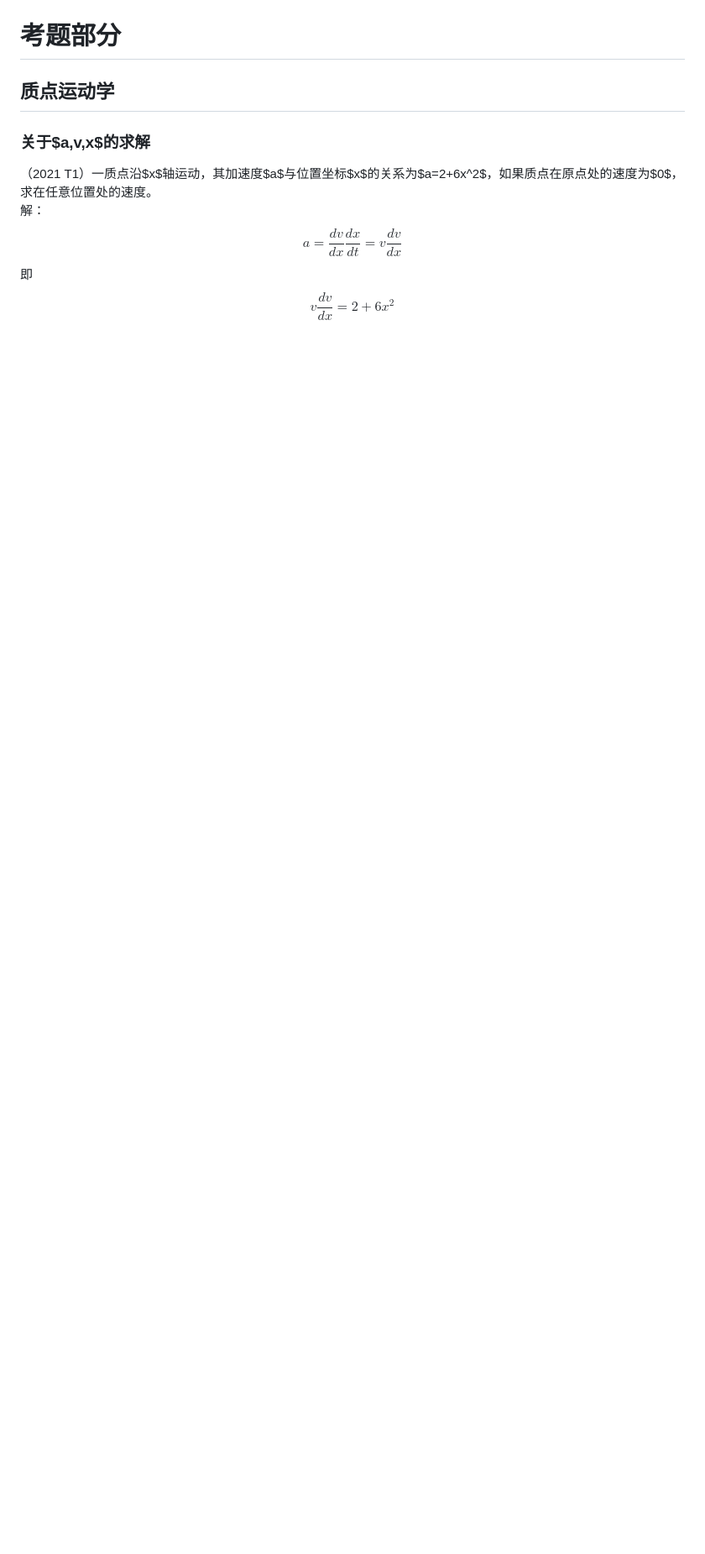
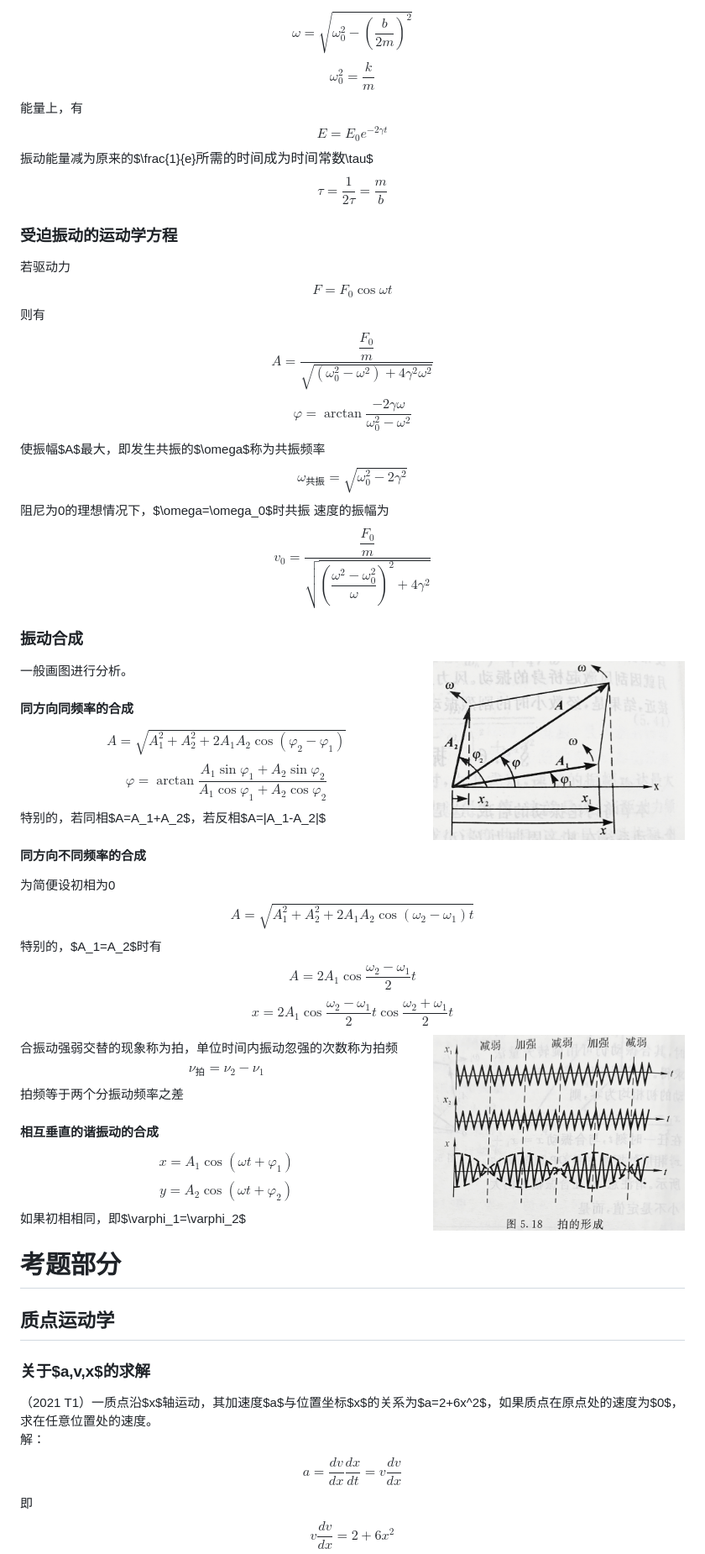
Before and after one commit to zjuatri/ZJU_Courses, a Markdown page: 大物甲I/期中复习.md, the part around one of its changes. Shown at 84% size. Rendered like a GitHub page; pictures changed too: 大物甲I/pic/beat.jpg (added), 大物甲I/pic/vector_plus.jpg (added); blank space fills up the shorter version.

```diff
--- a/大物甲I/期中复习.md
+++ b/大物甲I/期中复习.md
@@ -98,3 +148,43 @@ $$E^2=p^2c^2+m_0^2c^4$$
+$$\omega = \sqrt{\omega_0^2-\left(\frac{b}{2m}\right)^2}$$
+$$\omega_0^2=\frac{k}{m}$$
+能量上，有
+$$E=E_0e^{-2\gamma t}$$
+振动能量减为原来的$\frac{1}{e}$所需的时间成为时间常数$\tau$
+$$\tau = \frac{1}{2\tau}=\frac{m}{b}$$
+### 受迫振动的运动学方程
+若驱动力
+$$F=F_0\cos\omega t$$
+则有
+$$A=\dfrac{\dfrac{F_0}{m}}{\sqrt{(\omega_0^2-\omega^2)+4\gamma^2\omega^2}}$$
+$$\varphi = \arctan \frac{-2\gamma\omega}{\omega_0^2-\omega^2}$$
+使振幅$A$最大，即发生共振的$\omega$称为共振频率
+$$\omega_{共振}=\sqrt{\omega_0^2-2\gamma^2}$$
+阻尼为0的理想情况下，$\omega=\omega_0$时共振
+速度的振幅为
+$$v_0=\frac{\dfrac{F_0}{m}}{\sqrt{\left(\dfrac{\omega^2-\omega_0^2}{\omega}\right)^2+4\gamma^2}}$$
+### 振动合成
+<img src="./pic/vector_plus.jpg" width=300 align=right></img>
+
+一般画图进行分析。
+#### 同方向同频率的合成
+$$A=\sqrt{A_1^2+A_2^2+2A_1A_2\cos(\varphi_2-\varphi_1)}$$
+$$\varphi = \arctan\frac{A_1\sin\varphi_1+A_2\sin\varphi_2}{A_1\cos\varphi_1+A_2\cos\varphi_2}$$
+特别的，若同相$A=A_1+A_2$，若反相$A=|A_1-A_2|$
+#### 同方向不同频率的合成
+为简便设初相为0
+$$A=\sqrt{A_1^2+A_2^2+2A_1A_2\cos(\omega_2-\omega_1)t}$$
+特别的，$A_1=A_2$时有
+$$A=2A_1\cos\frac{\omega_2-\omega_1}{2}t$$
+$$x=2A_1\cos\frac{\omega_2-\omega_1}{2}t\cos\frac{\omega_2+\omega_1}{2}t$$
+<img src="./pic/beat.jpg" width=300 align=right></img>
+
+合振动强弱交替的现象称为拍，单位时间内振动忽强的次数称为拍频
+$$\nu_{拍}=\nu_2-\nu_1$$
+拍频等于两个分振动频率之差
+#### 相互垂直的谐振动的合成
+$$x=A_1\cos(\omega t + \varphi_1)$$
+$$y = A_2\cos(\omega t + \varphi_2)$$
+如果初相相同，即$\varphi_1=\varphi_2$
 # 考题部分
 ## 质点运动学
 ### 关于$a,v,x$的求解
```
Also changed, not shown: other parts of 大物甲I/期中复习.md (+50 -0 lines), 大物甲I/pic/torsional_pendulum.jpg (added), 2 other files.
